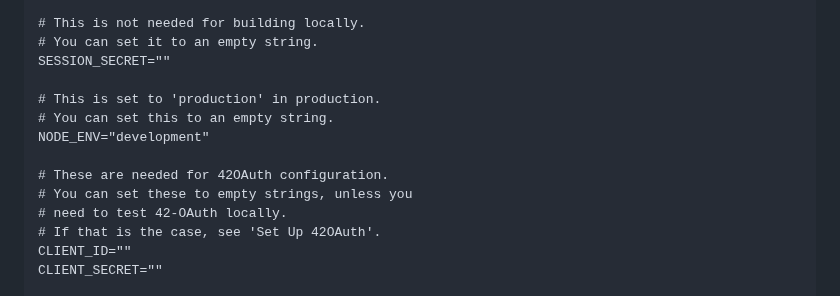
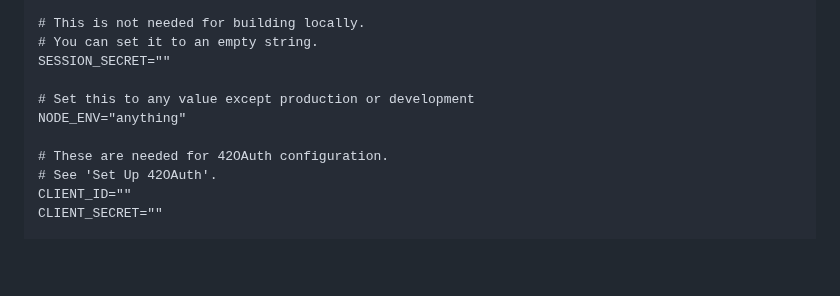
Before and after one commit to 42-student-council/website, a Markdown page: .github/docs/DOTENV.md, the part around the change. Rendered like a GitHub page; blank space fills up the shorter version.

```diff
--- a/.github/docs/DOTENV.md
+++ b/.github/docs/DOTENV.md
@@ -28,14 +28,11 @@ API_BASE_URL="http://<IP>:8000/api"    # Base URL for api calls.
 # You can set it to an empty string.
 SESSION_SECRET=""
 
-# This is set to 'production' in production.
-# You can set this to an empty string.
-NODE_ENV="development"
+# Set this to any value except production or development
+NODE_ENV="anything"
 
 # These are needed for 42OAuth configuration.
-# You can set these to empty strings, unless you
-# need to test 42-OAuth locally.
-# If that is the case, see 'Set Up 42OAuth'.
+# See 'Set Up 42OAuth'.
 CLIENT_ID=""
 CLIENT_SECRET=""
 
```
